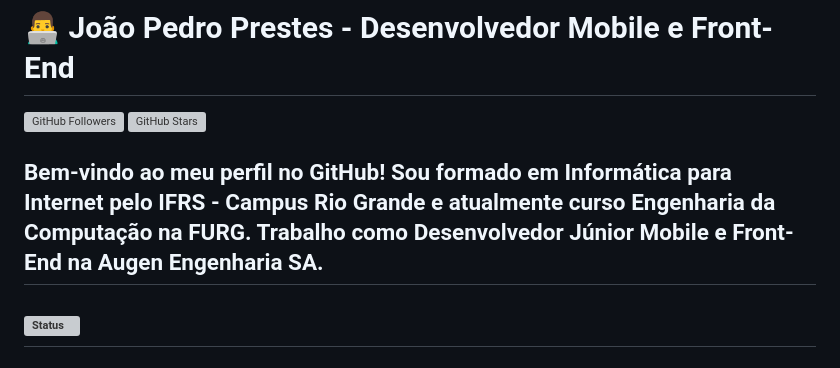
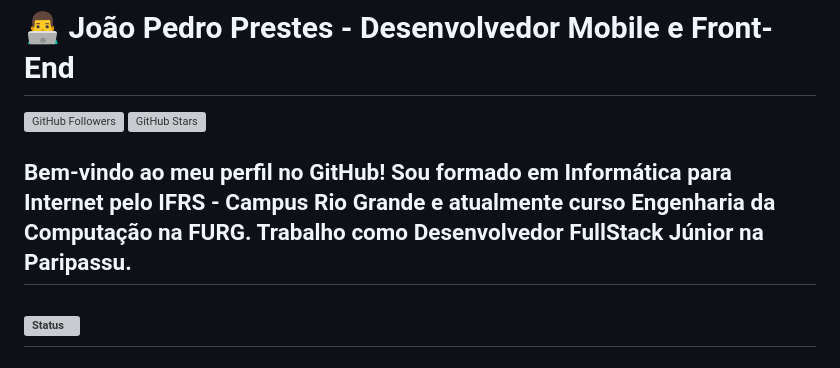
Before and after one commit to jpprestes1/jpprestes1, a Markdown page: README.md, the part around the change. Drawn GitHub-style; grey boxes are pictures that could not be loaded.

Commit message:
Update job title and company in README

```diff
--- a/README.md
+++ b/README.md
@@ -2,7 +2,7 @@
 [![GitHub Followers](https://img.shields.io/github/followers/jpprestes1?style=social)](https://github.com/jpprestes1)
 [![GitHub Stars](https://img.shields.io/github/stars/jpprestes1?style=social)](https://github.com/jpprestes1)
 
-Bem-vindo ao meu perfil no GitHub! Sou formado em **Informática para Internet** pelo IFRS - Campus Rio Grande e atualmente curso **Engenharia da Computação** na FURG. Trabalho como **Desenvolvedor Júnior Mobile e Front-End** na **Augen Engenharia SA**.
+Bem-vindo ao meu perfil no GitHub! Sou formado em **Informática para Internet** pelo IFRS - Campus Rio Grande e atualmente curso **Engenharia da Computação** na FURG. Trabalho como **Desenvolvedor FullStack Júnior** na **Paripassu**.
 ---
 ![Status](./profile-3d-contrib/profile-night-green.svg)
 ---
```
